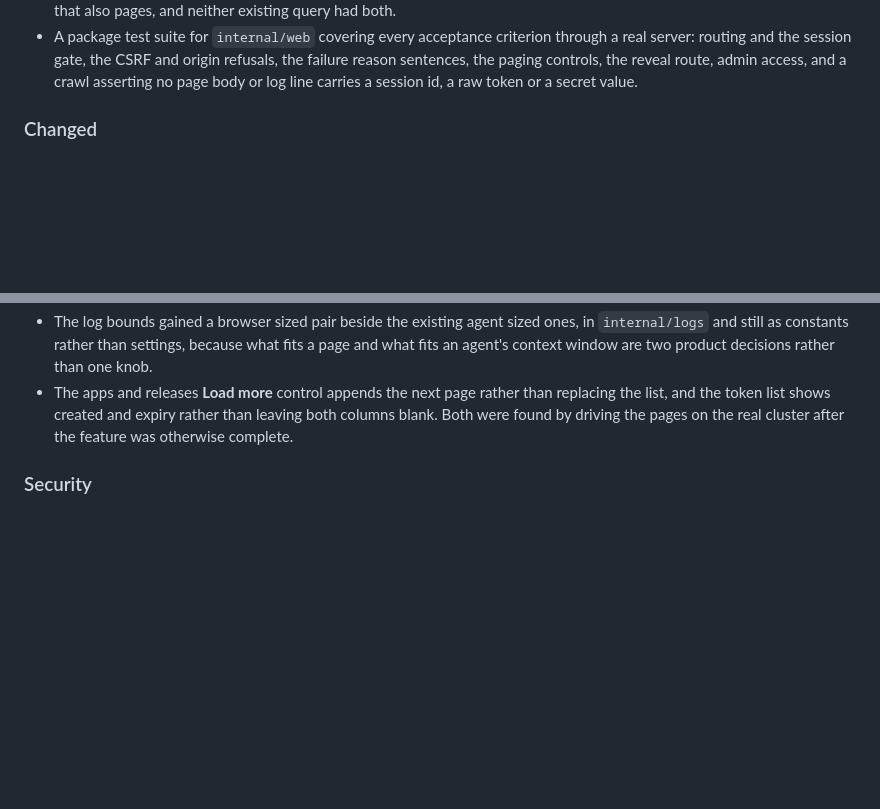
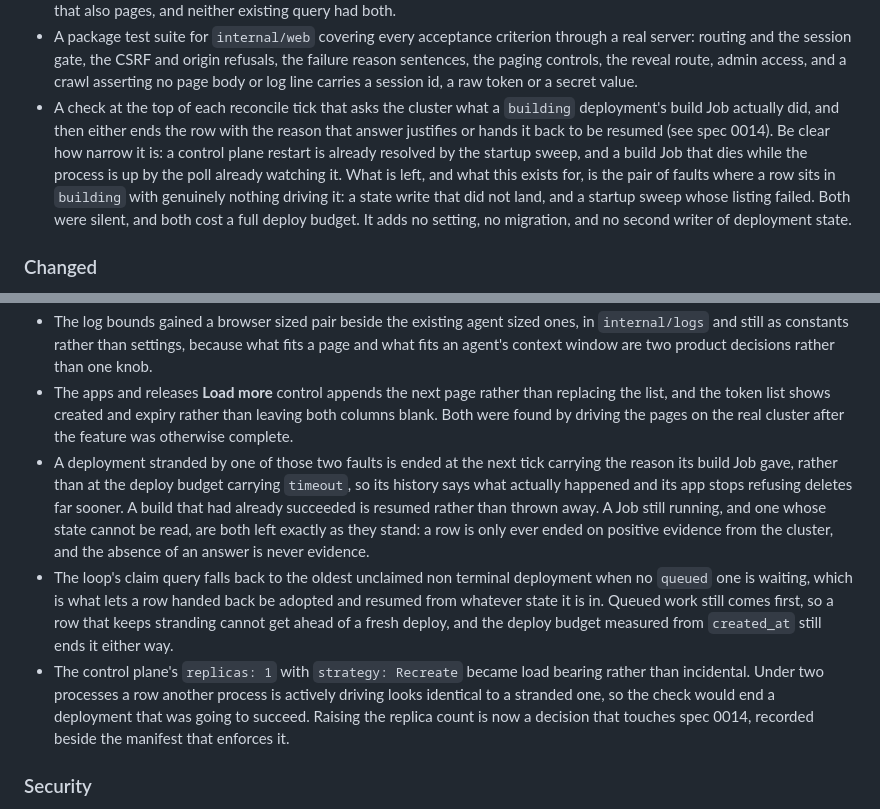
Before and after one commit to toyinogun/deployer, a Markdown page: CHANGELOG.md, 2 parts joined by grey strips. Rendered like a GitHub page; blank space fills up the shorter version.

```diff
--- a/CHANGELOG.md
+++ b/CHANGELOG.md
@@ -92,6 +92,7 @@ and this project adheres to [Semantic Versioning](https://semver.org/spec/v2.0.0
 - One new setting, `DEPLOYER_CSRF_KEY`, validated at startup like every other one and refused under 32 bytes. It is required rather than generated at boot, because a generated key would differ per pod and would invalidate every open form on a restart. It ships as a `SealedSecret` in `deploy/`, whose sealed value is still a placeholder: sealing needs the cluster's own public key, so it has to be produced against the cluster with `kubeseal`, and the control plane will not start until it is.
 - One new sqlc query and no schema change, `ListAppSummaryPage`: the existing app summary projection with the keyset cursor the app listing already carries, because the apps page needs the serving release and the last deploy state on a page that also pages, and neither existing query had both.
 - A package test suite for `internal/web` covering every acceptance criterion through a real server: routing and the session gate, the CSRF and origin refusals, the failure reason sentences, the paging controls, the reveal route, admin access, and a crawl asserting no page body or log line carries a session id, a raw token or a secret value.
+- A check at the top of each reconcile tick that asks the cluster what a `building` deployment's build Job actually did, and then either ends the row with the reason that answer justifies or hands it back to be resumed (see spec 0014). Be clear how narrow it is: a control plane restart is already resolved by the startup sweep, and a build Job that dies while the process is up by the poll already watching it. What is left, and what this exists for, is the pair of faults where a row sits in `building` with genuinely nothing driving it: a state write that did not land, and a startup sweep whose listing failed. Both were silent, and both cost a full deploy budget. It adds no setting, no migration, and no second writer of deployment state.
 
 ### Changed
 
@@ -119,6 +120,9 @@ and this project adheres to [Semantic Versioning](https://semver.org/spec/v2.0.0
 - Every page handler is a thin wrapper over the same `internal/identity` calls and the same `internal/store` methods the JSON and MCP surfaces already use. No page reaches the database or Kubernetes by a path of its own, so a rule, a rate limit or an audit row cannot differ between the browser and the agent. The `/v1` and `/mcp` surfaces are untouched and stay drivable with curl.
 - The log bounds gained a browser sized pair beside the existing agent sized ones, in `internal/logs` and still as constants rather than settings, because what fits a page and what fits an agent's context window are two product decisions rather than one knob.
 - The apps and releases **Load more** control appends the next page rather than replacing the list, and the token list shows created and expiry rather than leaving both columns blank. Both were found by driving the pages on the real cluster after the feature was otherwise complete.
+- A deployment stranded by one of those two faults is ended at the next tick carrying the reason its build Job gave, rather than at the deploy budget carrying `timeout`, so its history says what actually happened and its app stops refusing deletes far sooner. A build that had already succeeded is resumed rather than thrown away. A Job still running, and one whose state cannot be read, are both left exactly as they stand: a row is only ever ended on positive evidence from the cluster, and the absence of an answer is never evidence.
+- The loop's claim query falls back to the oldest unclaimed non terminal deployment when no `queued` one is waiting, which is what lets a row handed back be adopted and resumed from whatever state it is in. Queued work still comes first, so a row that keeps stranding cannot get ahead of a fresh deploy, and the deploy budget measured from `created_at` still ends it either way.
+- The control plane's `replicas: 1` with `strategy: Recreate` became load bearing rather than incidental. Under two processes a row another process is actively driving looks identical to a stranded one, so the check would end a deployment that was going to succeed. Raising the replica count is now a decision that touches spec 0014, recorded beside the manifest that enforces it.
 
 ### Security
 
```
Also changed, not shown: docs/scope/scope.md (+3 -3 lines), 1 other file.
